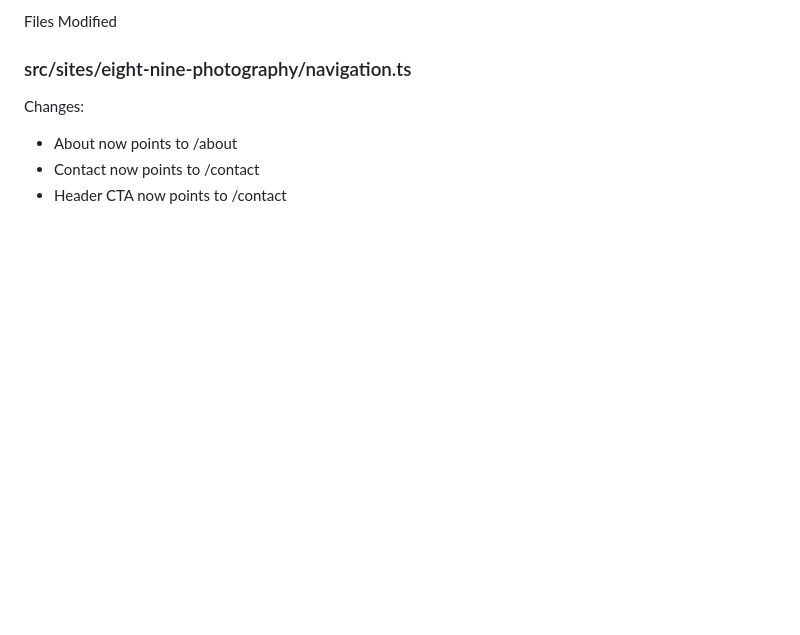
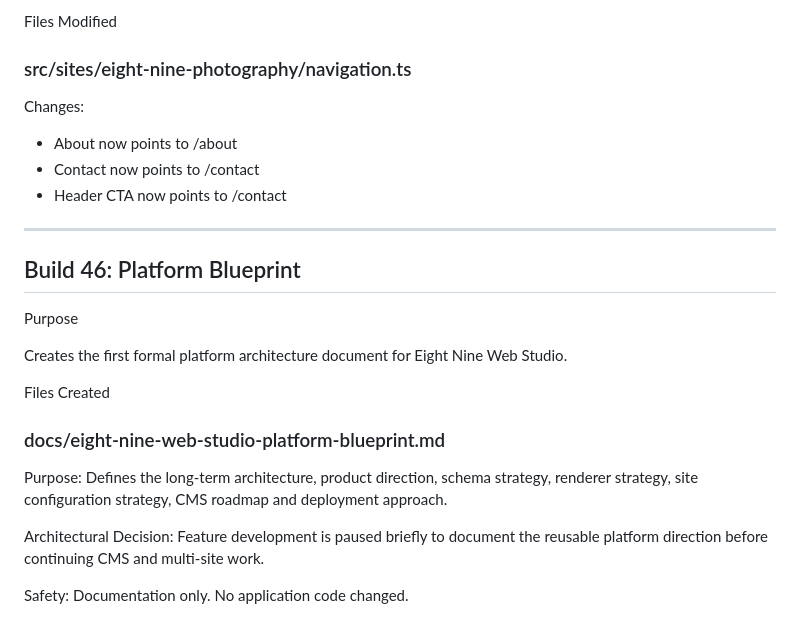
Before and after one commit to Ammad89/EHRAYPhotography, a Markdown page: docs/reusable-theme-build-log.md, the part around the change. Rendered like a GitHub page; blank space fills up the shorter version.

Commit message:
Add Eight Nine Web Studio platform blueprint

```diff
--- a/docs/reusable-theme-build-log.md
+++ b/docs/reusable-theme-build-log.md
@@ -1340,3 +1340,24 @@ Changes:
 - About now points to /about
 - Contact now points to /contact
 - Header CTA now points to /contact
+
+---
+
+## Build 46: Platform Blueprint
+
+Purpose
+
+Creates the first formal platform architecture document for Eight Nine Web Studio.
+
+Files Created
+
+### docs/eight-nine-web-studio-platform-blueprint.md
+
+Purpose:
+Defines the long-term architecture, product direction, schema strategy, renderer strategy, site configuration strategy, CMS roadmap and deployment approach.
+
+Architectural Decision:
+Feature development is paused briefly to document the reusable platform direction before continuing CMS and multi-site work.
+
+Safety:
+Documentation only. No application code changed.
```
Also changed, not shown: docs/eight-nine-web-studio-platform-blueprint.md (added, +572 -0 lines).
